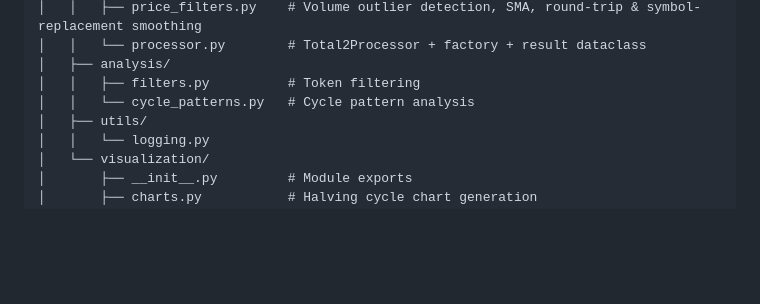
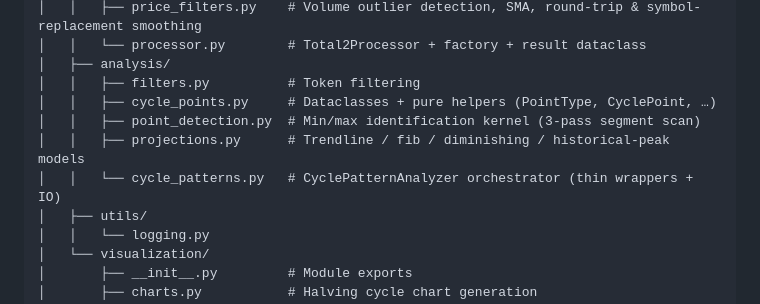
Before and after one commit to yohplala/halvix, a Markdown page: CLAUDE.md, the part around the change. Rendered like a GitHub page; blank space fills up the shorter version.

```diff
--- a/CLAUDE.md
+++ b/CLAUDE.md
@@ -57,7 +57,10 @@ halvix/
 │   │   └── processor.py        # Total2Processor + factory + result dataclass
 │   ├── analysis/
 │   │   ├── filters.py          # Token filtering
-│   │   └── cycle_patterns.py   # Cycle pattern analysis
+│   │   ├── cycle_points.py     # Dataclasses + pure helpers (PointType, CyclePoint, …)
+│   │   ├── point_detection.py  # Min/max identification kernel (3-pass segment scan)
+│   │   ├── projections.py      # Trendline / fib / diminishing / historical-peak models
+│   │   └── cycle_patterns.py   # CyclePatternAnalyzer orchestrator (thin wrappers + IO)
 │   ├── utils/
 │   │   └── logging.py
 │   └── visualization/
```
Also changed, not shown: DDD_PROPOSAL.md (deleted, +0 -112 lines), docs/IDENTIFICATION_KERNEL.md (+1 -1 lines).
